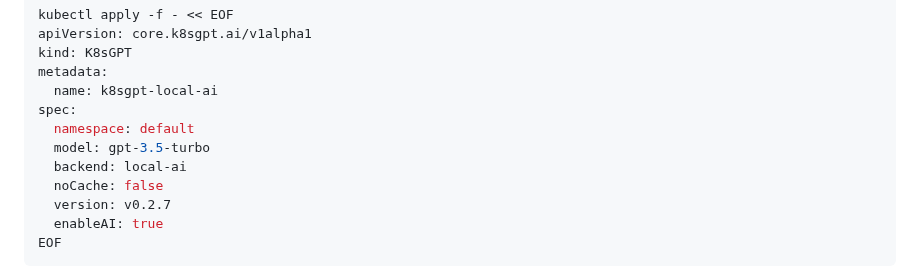
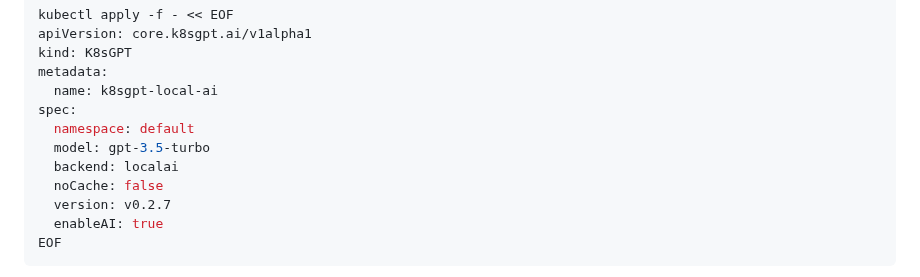
Before and after one commit to k8sgpt-ai/k8sgpt-operator, a Markdown page: README.md, the part around the change. Rendered like a GitHub page.

Commit message:
docs: fix localai's backend name
Signed-off-by: Aris Boutselis <arisboutselis08@gmail.com>

```diff
--- a/README.md
+++ b/README.md
@@ -87,7 +87,7 @@ metadata:
 spec:
   namespace: default
   model: gpt-3.5-turbo
-  backend: local-ai
+  backend: localai
   noCache: false
   version: v0.2.7
   enableAI: true
```
